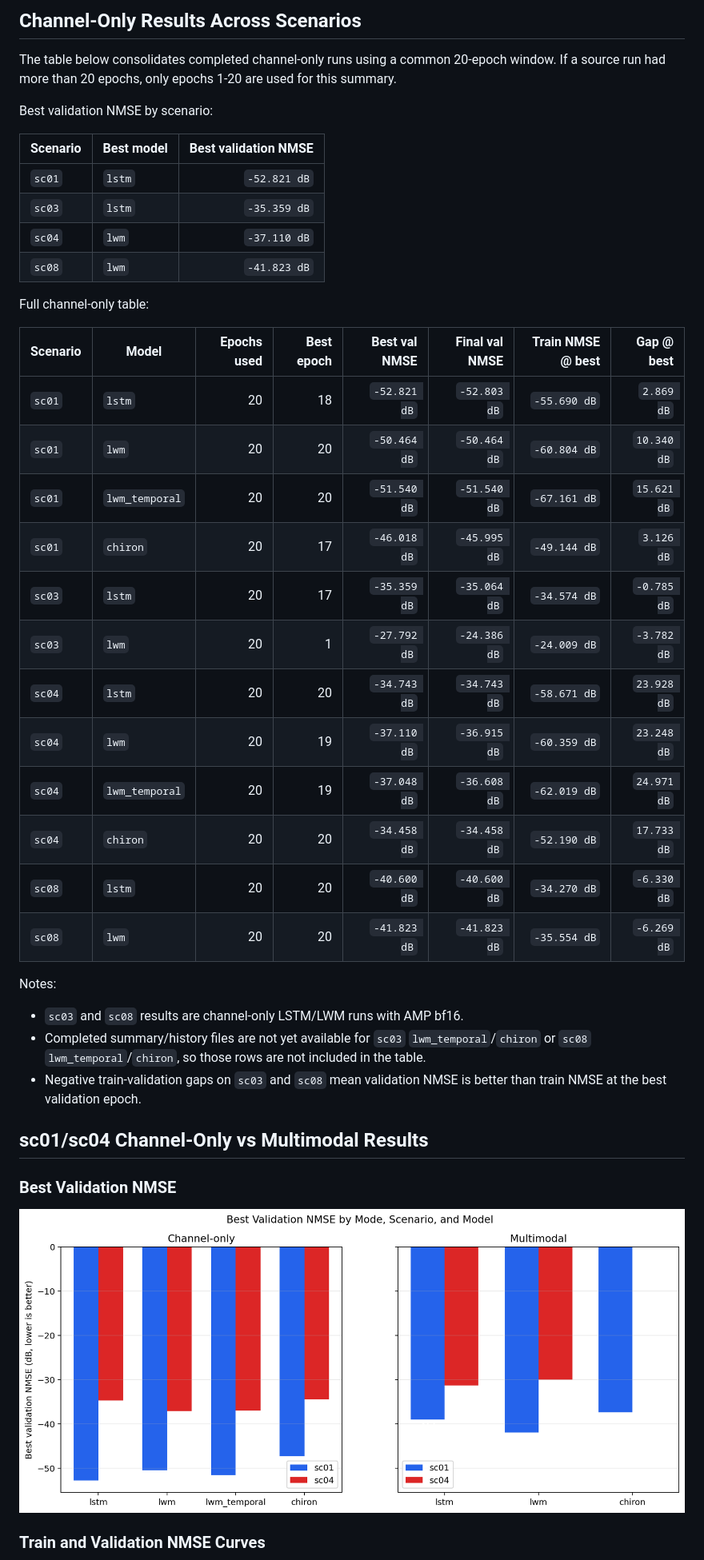
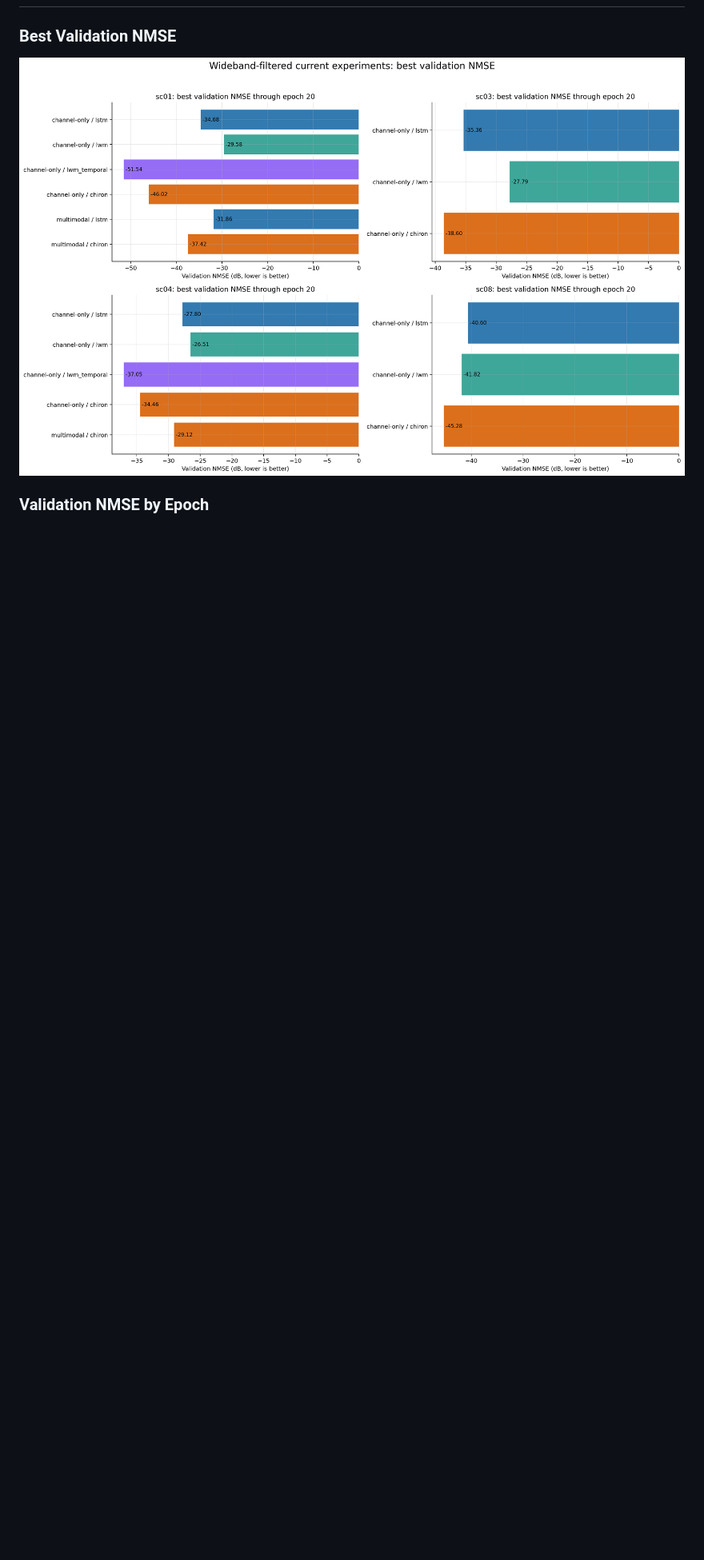
Before and after one commit to yuknow01/carla-wireless-channel-prediction, a Markdown page: EXPERIMENT_RESULTS.md, the part around the change printed below. Shown: that part at 80% size. Rendered like a GitHub page; pictures changed too: docs/images/results/wideband_all_best_val_nmse.png (added); blank space fills up the shorter version.

```diff
--- a/EXPERIMENT_RESULTS.md
+++ b/EXPERIMENT_RESULTS.md
@@ -84,49 +73,6 @@ metric.
-## Channel-Only Results Across Scenarios
-
-The table below consolidates completed channel-only runs using a common
-20-epoch window. If a source run had more than 20 epochs, only epochs 1-20 are
-used for this summary.
-
-Best validation NMSE by scenario:
-
-| Scenario | Best model | Best validation NMSE |
-|---|---|---:|
-| `sc01` | `lstm` | `-52.821 dB` |
-| `sc03` | `lstm` | `-35.359 dB` |
-| `sc04` | `lwm` | `-37.110 dB` |
-| `sc08` | `lwm` | `-41.823 dB` |
-
-Full channel-only table:
-
-| Scenario | Model | Epochs used | Best epoch | Best val NMSE | Final val NMSE | Train NMSE @ best | Gap @ best |
-|---|---|---:|---:|---:|---:|---:|---:|
-| `sc01` | `lstm` | 20 | 18 | `-52.821 dB` | `-52.803 dB` | `-55.690 dB` | `2.869 dB` |
-| `sc01` | `lwm` | 20 | 20 | `-50.464 dB` | `-50.464 dB` | `-60.804 dB` | `10.340 dB` |
-| `sc01` | `lwm_temporal` | 20 | 20 | `-51.540 dB` | `-51.540 dB` | `-67.161 dB` | `15.621 dB` |
-| `sc01` | `chiron` | 20 | 17 | `-46.018 dB` | `-45.995 dB` | `-49.144 dB` | `3.126 dB` |
-| `sc03` | `lstm` | 20 | 17 | `-35.359 dB` | `-35.064 dB` | `-34.574 dB` | `-0.785 dB` |
-| `sc03` | `lwm` | 20 | 1 | `-27.792 dB` | `-24.386 dB` | `-24.009 dB` | `-3.782 dB` |
-| `sc04` | `lstm` | 20 | 20 | `-34.743 dB` | `-34.743 dB` | `-58.671 dB` | `23.928 dB` |
-| `sc04` | `lwm` | 20 | 19 | `-37.110 dB` | `-36.915 dB` | `-60.359 dB` | `23.248 dB` |
-| `sc04` | `lwm_temporal` | 20 | 19 | `-37.048 dB` | `-36.608 dB` | `-62.019 dB` | `24.971 dB` |
-| `sc04` | `chiron` | 20 | 20 | `-34.458 dB` | `-34.458 dB` | `-52.190 dB` | `17.733 dB` |
-| `sc08` | `lstm` | 20 | 20 | `-40.600 dB` | `-40.600 dB` | `-34.270 dB` | `-6.330 dB` |
-| `sc08` | `lwm` | 20 | 20 | `-41.823 dB` | `-41.823 dB` | `-35.554 dB` | `-6.269 dB` |
-
-Notes:
-
-- `sc03` and `sc08` results are channel-only LSTM/LWM runs with AMP bf16.
-- Completed summary/history files are not yet available for `sc03`
-  `lwm_temporal`/`chiron` or `sc08` `lwm_temporal`/`chiron`, so those rows are
-  not included in the table.
-- Negative train-validation gaps on `sc03` and `sc08` mean validation NMSE is
-  better than train NMSE at the best validation epoch.
-
-## sc01/sc04 Channel-Only vs Multimodal Results
-
 ### Best Validation NMSE
 
-![Best validation NMSE by scenario, mode, and model](docs/images/results/sc01_sc04_best_val_nmse.png)
+![Wideband-filtered best validation NMSE](docs/images/results/wideband_all_best_val_nmse.png)
 
-### Train and Validation NMSE Curves
+### Validation NMSE by Epoch
 
```
Also changed, not shown: other parts of EXPERIMENT_RESULTS.md (+95 -93 lines), docs/images/results/wideband_all_train_val_gap.png (added), docs/images/results/wideband_all_train_val_loss_by_epoch.png (added), docs/images/results/wideband_all_train_val_nmse_by_epoch.png (added), docs/images/results/wideband_all_val_loss_by_epoch.png (added), docs/images/results/wideband_all_val_nmse_by_epoch.png (added), 2 other files.
